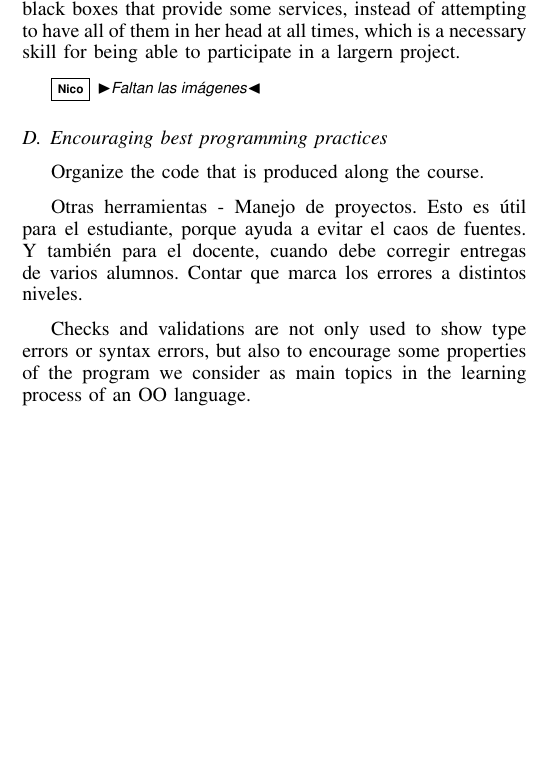
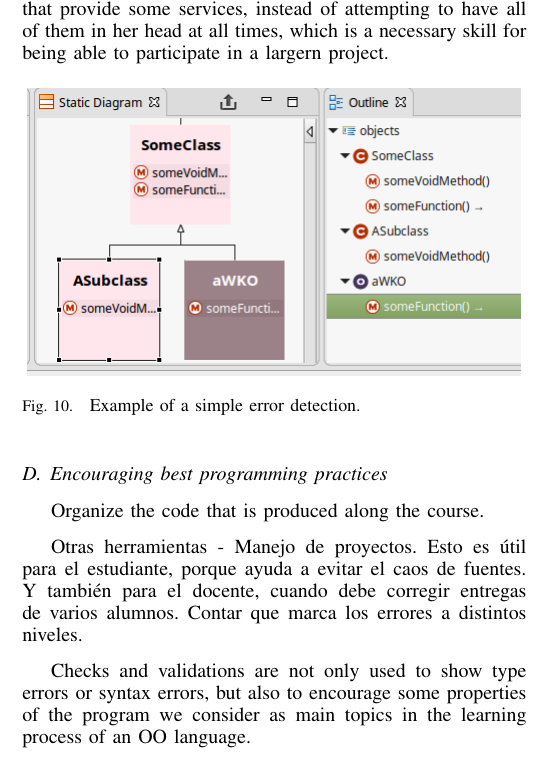
Before and after one commit to npasserini/2017-Wollok-Lacio, a LaTeX paper (main.tex, which reads solution:ide.tex): part of one column of page 5 of 8 before the commit and part of one column of page 5 of 9 after it, cut so that both start at the same text, the shorter picture padded with empty space. The pictures show the PDF file main.pdf that the author committed with the source.

Commit message:
Agrego imagen mostrando outline y static diagram

```diff
--- a/solution:ide.tex
+++ b/solution:ide.tex
@@ -117,11 +117,16 @@ The Wollok IDE provides an outline view (\cf Fig. \ref{fig:outline}) and automat
 These higher-level views of the program, allow the student to gain practice in abstracting herself of the details of some portions of a program, understanding her objects and classes as black boxes that provide some services, instead of attempting to have all of them in her head at all times, which is a necessary skill for being able to participate in a largern project.
+
+\begin{figure}[ht]
+ \centering
+ \includegraphics[scale=0.5]{images/outline.png}
+ \caption{\small Example of a simple error detection.}
+ \label{fig:outline}
+\end{figure}
 
 % No puse nada de:
 % - Ctrl-O, es medio difícil de explicar, no sé.
 % - Tampoco sé bien bien qué decir del Ctrl-E
 % - Destacar que distingue los métodos con y sin efecto, si bien esto es un feature interesante, creo que es medio descolgado en este punto o habría que hablar más largo sobre por qué esa diferenciación que no está en ningún lado, creo.
-
-\np{Faltan las imágenes}
 
 \subsection{Encouraging best programming practices}
 Organize the code that is produced along the course.
```
Also changed, not shown: images/outline.png (added), main.pdf, solution:ide.tex (2 more changed lines).
